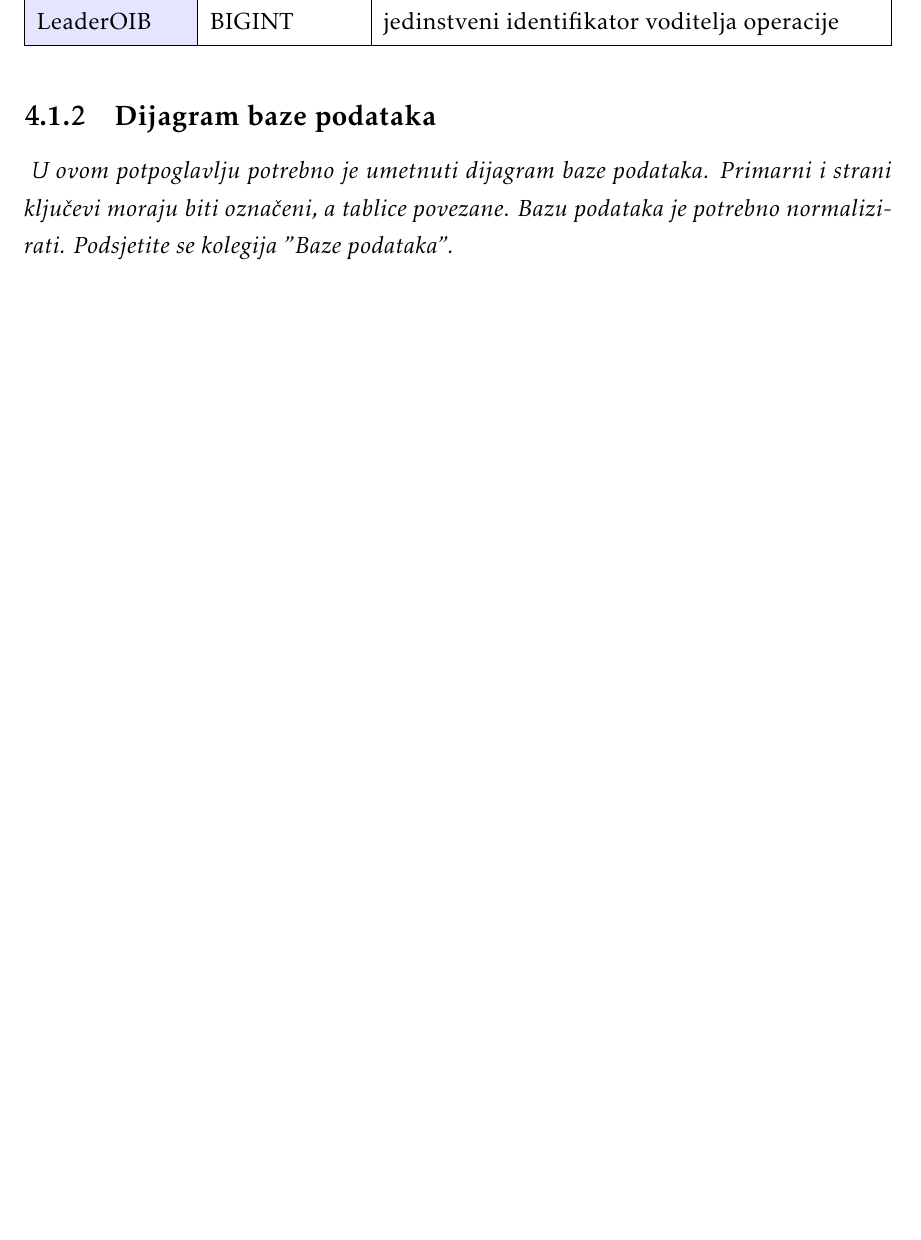
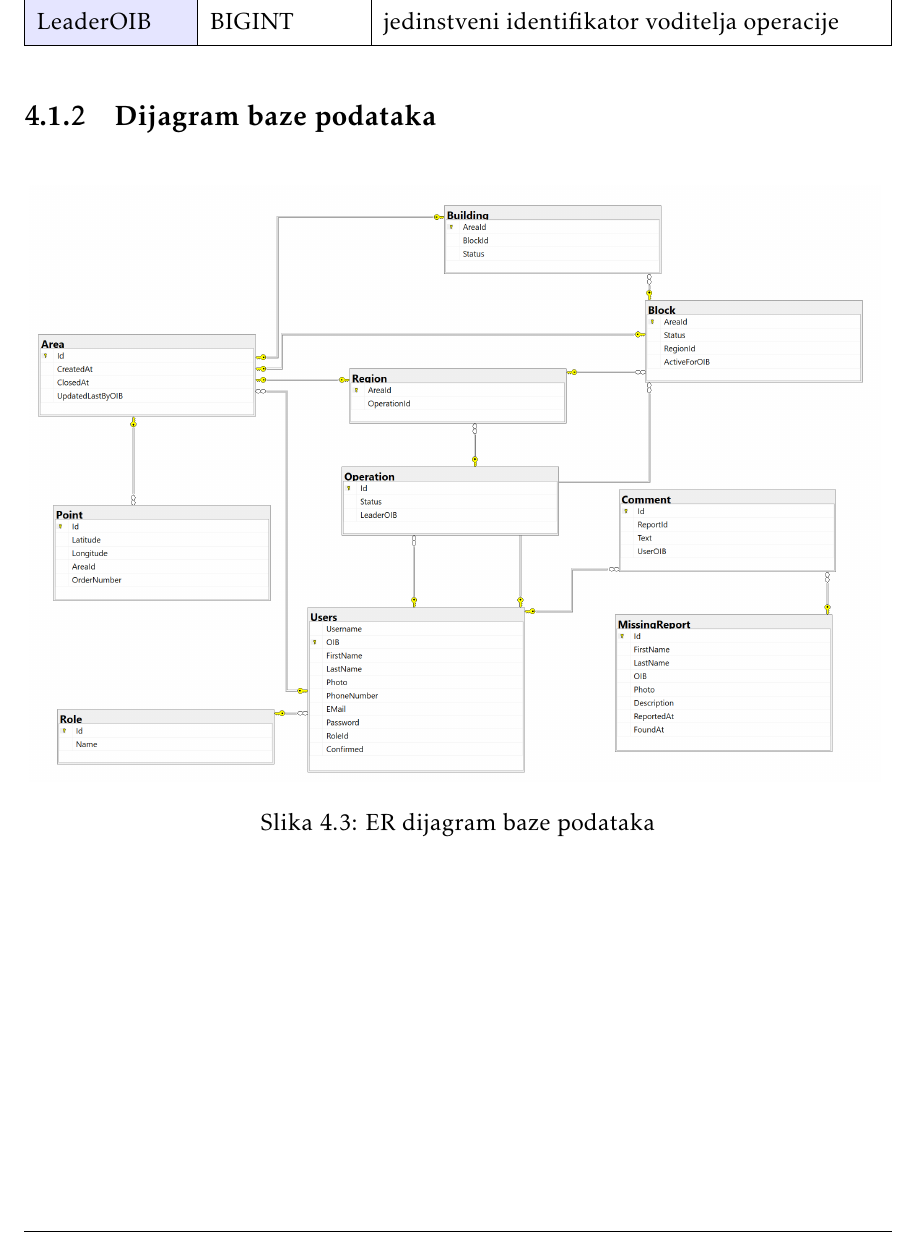
Before and after one commit to AntonioMisic77/PROGI, a LaTeX document (dokumentacija/PROGI_ProjektnaDokumentacija.tex, which reads dokumentacija/Arhitektura.tex): part of page 31 of 46, cut so that both start at the same text, the shorter picture padded with empty space. Compiled offline with pdfLaTeX.

Commit message:
Add ER Diagram

```diff
--- a/dokumentacija/Arhitektura.tex
+++ b/dokumentacija/Arhitektura.tex
@@ -159,13 +159,12 @@
 
 				\end{longtblr}
 
-
-
-
-
 			\subsection{Dijagram baze podataka}
-				\textit{ U ovom potpoglavlju potrebno je umetnuti dijagram baze podataka. Primarni i strani ključevi moraju biti označeni, a tablice povezane. Bazu podataka je potrebno normalizirati. Podsjetite se kolegija "Baze podataka".}
-
+				\begin{figure}[H]
+					\includegraphics[width=15cm]{./slike/ERDijagram.png}
+					 \centering
+					 \caption{ER dijagram baze podataka}
+				\end{figure}
 			\eject
 
 
```
Also changed, not shown: dokumentacija/PROGI_ProjektnaDokumentacija.pdf, dokumentacija/slike/ERDijagram.png (added).
